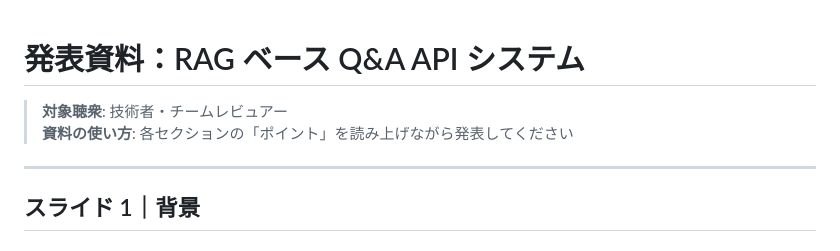
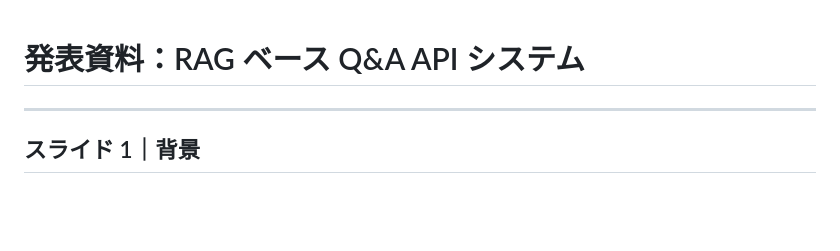
Before and after one commit to shigi4git-hub/ai-vscode, a Markdown page: docs/presentation.md, the part around the change. Drawn GitHub-style; blank space fills up the shorter version.

Commit message:
Day20: README刷新・デモシナリオ・説明資料作成‐再修正

```diff
--- a/docs/presentation.md
+++ b/docs/presentation.md
@@ -1,7 +1,5 @@
 # 発表資料：RAG ベース Q&A API システム
 
-> **対象聴衆**: 技術者・チームレビュアー
-> **資料の使い方**: 各セクションの「ポイント」を読み上げながら発表してください
 
 ---
 
```
